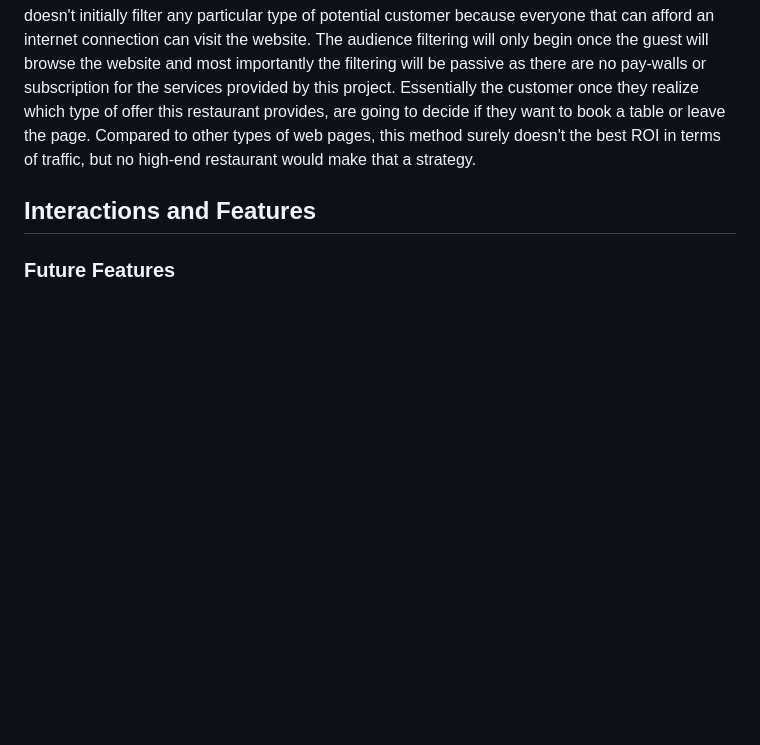
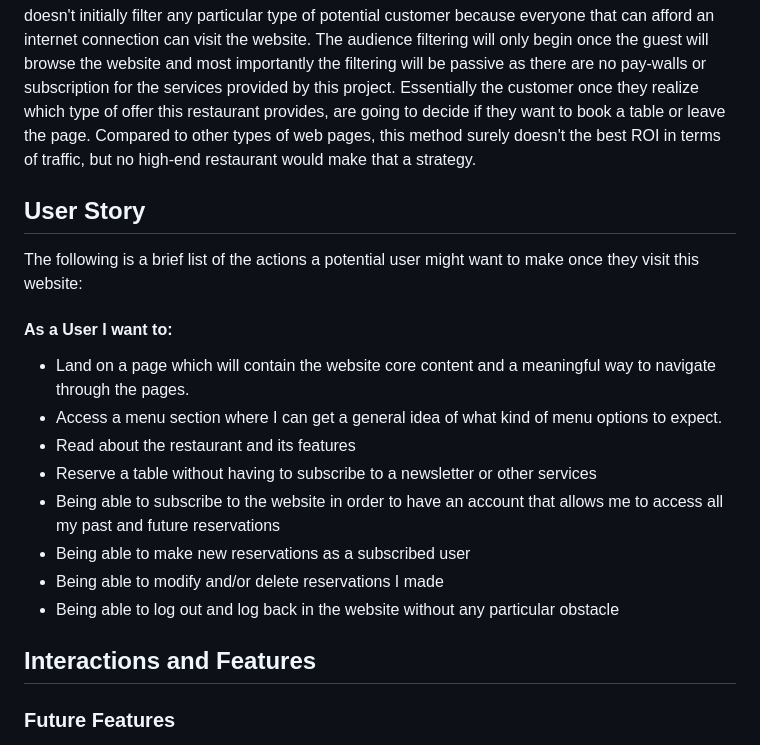
Before and after one commit to DevFabrizio/Fabrizio-Project-Four, a Markdown page: README.md, the part around the change. Drawn GitHub-style; blank space fills up the shorter version.

Commit message:
add User story section in README

```diff
--- a/README.md
+++ b/README.md
@@ -34,6 +34,21 @@ The main objective for this project was to create a restaurant website that woul
 
 Clearly a restaurant as physical entity barely poses a limit when it comes to admittance. That being said, we must consider which type of customer a high end restaurant could attract. Usually these types of dining experiences are structured as to subtly invite a more sophisticated customer base. The typical michelin starred restaurant customer reserves a table knowing full well that they are preparing for a service and tasting event out of the ordinary. The cost factor is almost always present but it should necesseraliy constitute an entry barrier as there are many excellent kitchens around the world with prices that most if not any can afford. Given this initial information we need to take a step back and analize our customer base when it comes to traffic to the website. In this case the website doesn't initially filter any particular type of potential customer because everyone that can afford an internet connection can visit the website. The audience filtering will only begin once the guest will browse the website and most importantly the filtering will be passive as there are no pay-walls or subscription for the services provided by this project. Essentially the customer once they realize which type of offer this restaurant provides, are going to decide if they want to book a table or leave the page. Compared to other types of web pages, this method surely doesn't the best ROI in terms of traffic, but no high-end restaurant would make that a strategy.
 
+## User Story
+
+The following is a brief list of the actions a potential user might want to make once they visit this website:
+
+#### As a User I want to:
+
+- Land on a page which will contain the website core content and a meaningful way to navigate through the pages.
+- Access a menu section where I can get a general idea of what kind of menu options to expect.
+- Read about the restaurant and its features
+- Reserve a table without having to subscribe to a newsletter or other services
+- Being able to subscribe to the website in order to have an account that allows me to access all my past and future reservations
+- Being able to make new reservations as a subscribed user
+- Being able to modify and/or delete reservations I made
+- Being able to log out and log back in the website without any particular obstacle
+
 ## Interactions and Features
 
 ### Future Features
```
